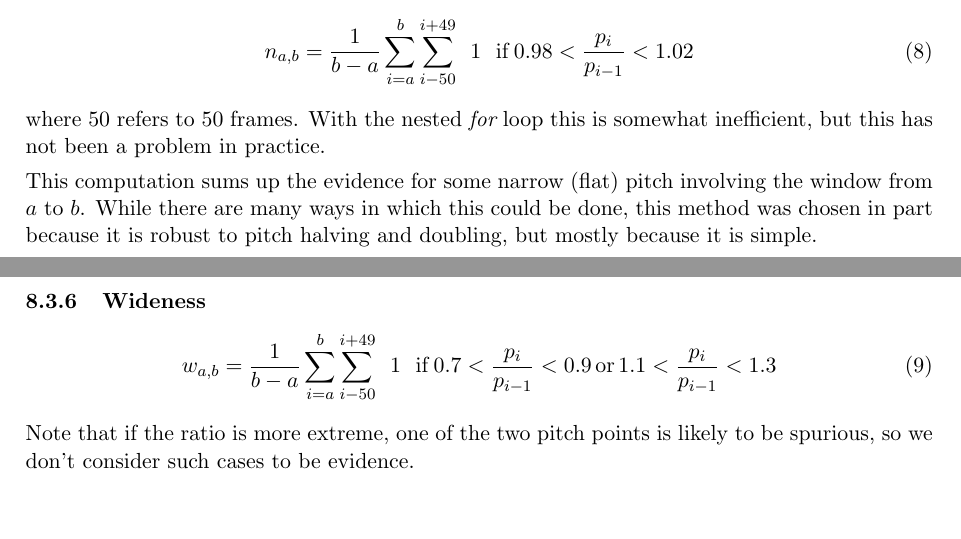
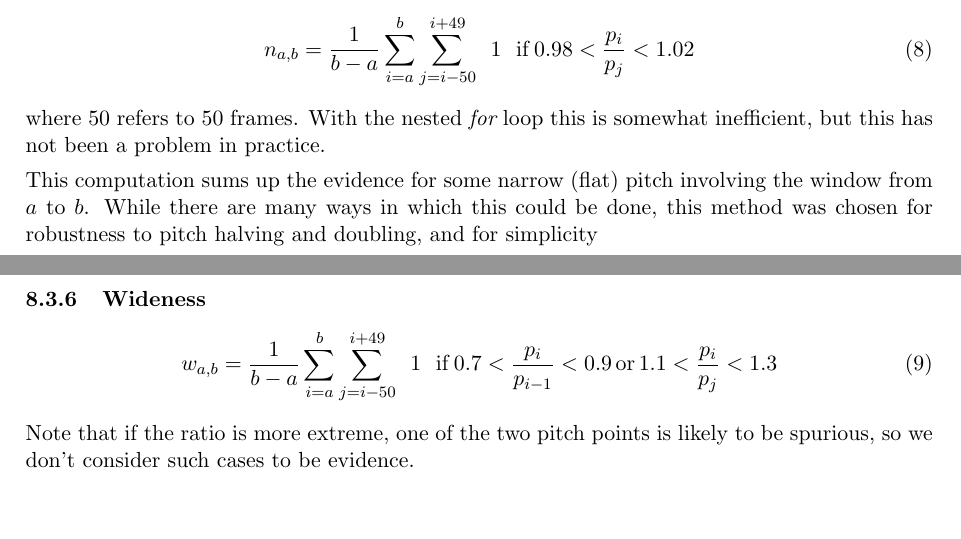
Before and after one commit to nigelgward/midlevel, a LaTeX document (doc/mlv7.tex): two parts of pages 11 and 12 of 17, joined at a grey line, cut so that both start at the same text. Compiled offline with pdfLaTeX.

Commit message:
fixes
tidied documentation; also extremeClips output filename format

```diff
--- a/doc/mlv7.tex
+++ b/doc/mlv7.tex
@@ -739,7 +740,7 @@ noise of some kind, namely those with a ratio below .475 or above
 \subsubsection{Narrowness}
 
 \begin{equation}
-n_{a,b} = \frac{1}{b-a} \sum\limits_{i=a}^b \sum\limits_{i-50}^{i+49} \enspace 1 \enspace \operatorname{if} 0.98 <  \frac{p_i}{p_{i-1}} < 1.02
+n_{a,b} = \frac{1}{b-a} \sum\limits_{i=a}^b \sum\limits_{j=i-50}^{i+49} \enspace 1 \enspace \operatorname{if} 0.98 <  \frac{p_i}{p_j} < 1.02
 \end{equation}
 
 where 50 refers to 50 frames.  With the nested {\em for} loop this is
@@ -747,10 +748,8 @@ somewhat inefficient, but this has not been a problem in practice.
 
 This computation sums up the evidence for some narrow (flat) pitch
 involving the window from $a$ to $b$.  While there are many ways in
-which this could be done, this method was chosen in part because it is
-robust to pitch halving and doubling, but mostly because it is simple.
-
-
+which this could be done, this method was chosen for
+robustness to pitch halving and doubling, and for simplicity
 
 % the normal declination across utterances ranges from 8 to 1
 %semitones per second \cite{yuan-declination}.
@@ -759,7 +758,7 @@ robust to pitch halving and doubling, but mostly because it is simple.
 \subsubsection{Wideness}
 
 \begin{equation}
-w_{a,b} = \frac{1}{b-a} \sum\limits_{i=a}^b \sum\limits_{i-50}^{i+49} \enspace 1 \enspace \operatorname{if} 0.7 <  \frac{p_i}{p_{i-1}} < 0.9 \operatorname{or} 1.1 <  \frac{p_i}{p_{i-1}} < 1.3
+w_{a,b} = \frac{1}{b-a} \sum\limits_{i=a}^b \sum\limits_{j=i-50}^{i+49} \enspace 1 \enspace \operatorname{if} 0.7 <  \frac{p_i}{p_{i-1}} < 0.9 \operatorname{or} 1.1 <  \frac{p_i}{p_{j}} < 1.3
 \end{equation}
 
 Note that if the ratio is more extreme, one of the two pitch points is
```
Also changed, not shown: doc/mlv7.pdf, doc/mlv7.tex (3 more changed lines), 1 other file.
